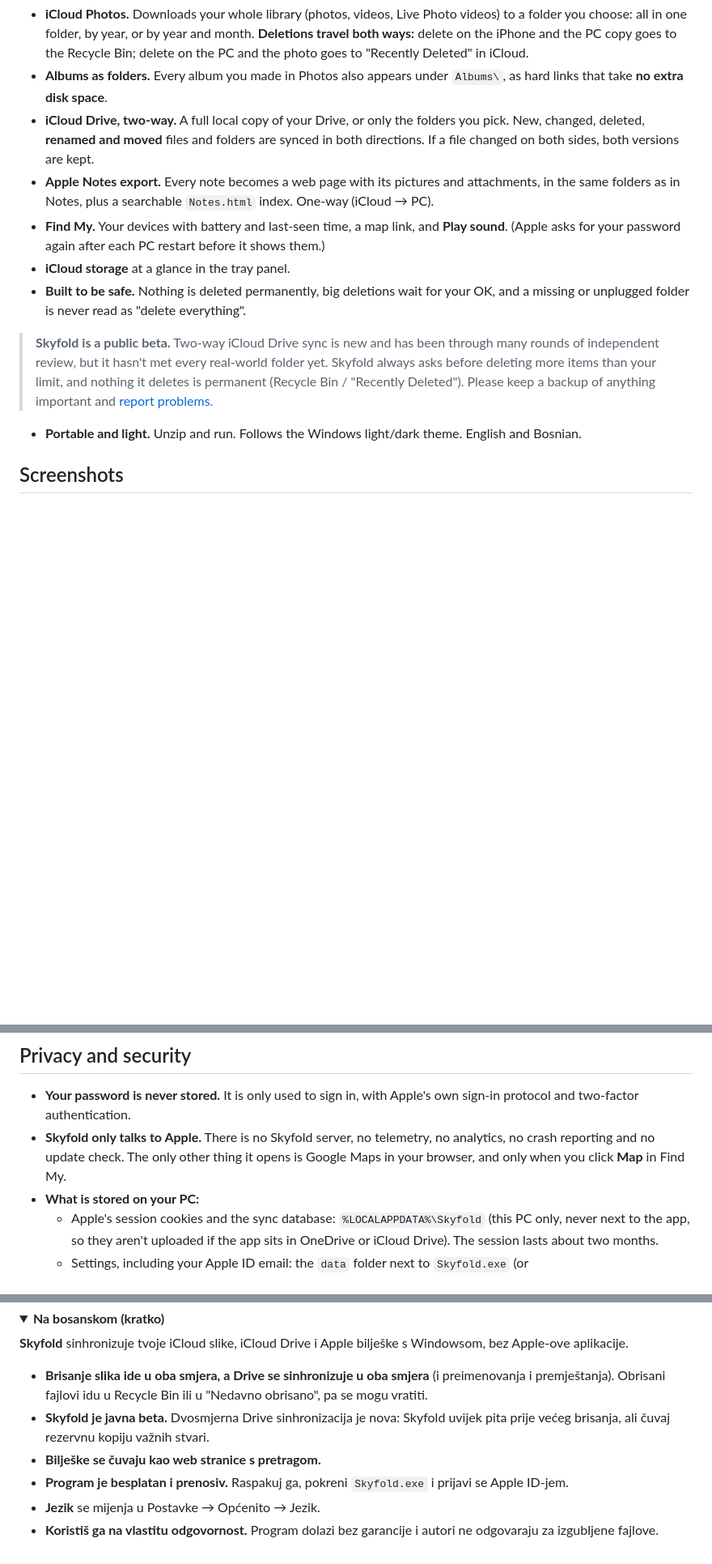
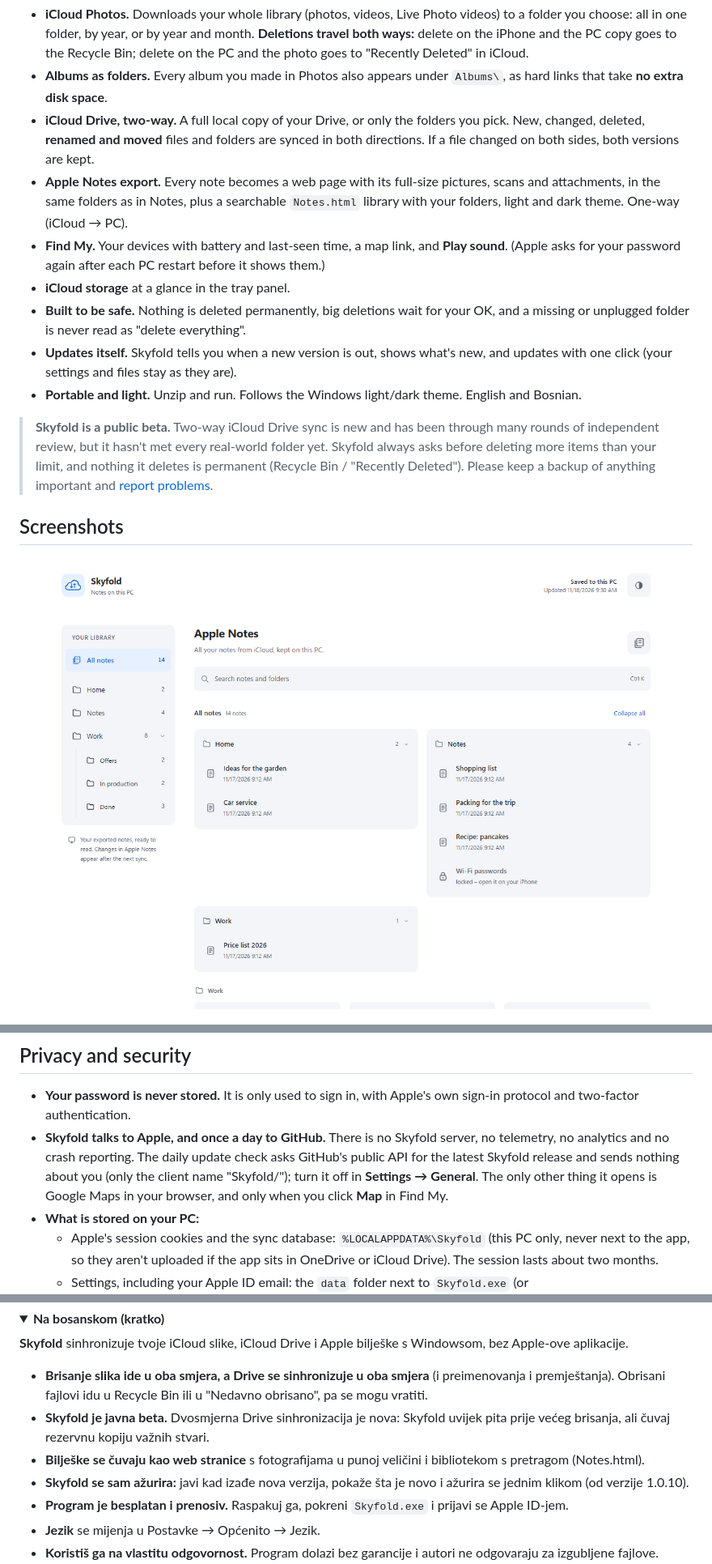
Before and after one commit to zoranmod/skyfold, a Markdown page: README.md, 3 parts joined by grey strips. Shown at 81% size. Rendered like a GitHub page; pictures changed too: docs/screenshots/notes-index.png (added); folded sections open; blank space fills up the shorter version.

Commit message:
README and SECURITY: in-app updates, the daily GitHub check, new Notes.html and update screenshots
Co-Authored-By: Claude Opus 5.5 <noreply@anthropic.com>

```diff
--- a/README.md
+++ b/README.md
@@ -29,16 +29,20 @@
 - **iCloud Photos.** Downloads your whole library (photos, videos, Live Photo videos) to a folder you choose: all in one folder, by year, or by year and month. **Deletions travel both ways:** delete on the iPhone and the PC copy goes to the Recycle Bin; delete on the PC and the photo goes to "Recently Deleted" in iCloud.
 - **Albums as folders.** Every album you made in Photos also appears under `Albums\`, as hard links that take **no extra disk space**.
 - **iCloud Drive, two-way.** A full local copy of your Drive, or only the folders you pick. New, changed, deleted, **renamed and moved** files and folders are synced in both directions. If a file changed on both sides, both versions are kept.
-- **Apple Notes export.** Every note becomes a web page with its pictures and attachments, in the same folders as in Notes, plus a searchable `Notes.html` index. One-way (iCloud → PC).
+- **Apple Notes export.** Every note becomes a web page with its full-size pictures, scans and attachments, in the same folders as in Notes, plus a searchable `Notes.html` library with your folders, light and dark theme. One-way (iCloud → PC).
 - **Find My.** Your devices with battery and last-seen time, a map link, and **Play sound**. (Apple asks for your password again after each PC restart before it shows them.)
 - **iCloud storage** at a glance in the tray panel.
 - **Built to be safe.** Nothing is deleted permanently, big deletions wait for your OK, and a missing or unplugged folder is never read as "delete everything".
+- **Updates itself.** Skyfold tells you when a new version is out, shows what's new, and updates with one click (your settings and files stay as they are).
+- **Portable and light.** Unzip and run. Follows the Windows light/dark theme. English and Bosnian.
 
 > **Skyfold is a public beta.** Two-way iCloud Drive sync is new and has been through many rounds of independent review, but it hasn't met every real-world folder yet. Skyfold always asks before deleting more items than your limit, and nothing it deletes is permanent (Recycle Bin / "Recently Deleted"). Please keep a backup of anything important and [report problems](https://github.com/zoranmod/skyfold/issues).
-- **Portable and light.** Unzip and run. Follows the Windows light/dark theme. English and Bosnian.
 
 ## Screenshots
 
+<p>
+  <img src="docs/screenshots/notes-index.png" width="880" alt="Notes.html: your Apple Notes as a searchable library with folders">
+</p>
 <p>
   <img src="docs/screenshots/first-run.png" width="360" alt="First run: choose the photos folder and layout">
   <img src="docs/screenshots/settings-drive.png" width="430" alt="Settings: iCloud Drive with chosen folders">
@@ -105,7 +112,7 @@ To uninstall, quit Skyfold, turn off *Start with Windows* first, then delete the
 ## Privacy and security
 
 - **Your password is never stored.** It is only used to sign in, with Apple's own sign-in protocol and two-factor authentication.
-- **Skyfold only talks to Apple.** There is no Skyfold server, no telemetry, no analytics, no crash reporting and no update check. The only other thing it opens is Google Maps in your browser, and only when you click **Map** in Find My.
+- **Skyfold talks to Apple, and once a day to GitHub.** There is no Skyfold server, no telemetry, no analytics and no crash reporting. The daily update check asks GitHub's public API for the latest Skyfold release and sends nothing about you (only the client name "Skyfold/<version>"); turn it off in **Settings → General**. The only other thing it opens is Google Maps in your browser, and only when you click **Map** in Find My.
 - **What is stored on your PC:**
   - Apple's session cookies and the sync database: `%LOCALAPPDATA%\Skyfold` (this PC only, never next to the app, so they aren't uploaded if the app sits in OneDrive or iCloud Drive). The session lasts about two months.
   - Settings, including your Apple ID email: the `data` folder next to `Skyfold.exe` (or `%LOCALAPPDATA%\Skyfold\data` if the program folder can't be written, e.g. under Program Files).
@@ -202,7 +209,8 @@ Skyfold is not affiliated with, endorsed by or sponsored by Apple Inc. Apple, iC
 
 - **Brisanje slika ide u oba smjera, a Drive se sinhronizuje u oba smjera** (i preimenovanja i premještanja). Obrisani fajlovi idu u Recycle Bin ili u "Nedavno obrisano", pa se mogu vratiti.
 - **Skyfold je javna beta.** Dvosmjerna Drive sinhronizacija je nova: Skyfold uvijek pita prije većeg brisanja, ali čuvaj rezervnu kopiju važnih stvari.
-- **Bilješke se čuvaju kao web stranice s pretragom.**
+- **Bilješke se čuvaju kao web stranice** s fotografijama u punoj veličini i bibliotekom s pretragom (Notes.html).
+- **Skyfold se sam ažurira:** javi kad izađe nova verzija, pokaže šta je novo i ažurira se jednim klikom (od verzije 1.0.10).
 - **Program je besplatan i prenosiv.** Raspakuj ga, pokreni `Skyfold.exe` i prijavi se Apple ID-jem.
 - **Jezik** se mijenja u Postavke → Općenito → Jezik.
 - **Koristiš ga na vlastitu odgovornost.** Program dolazi bez garancije i autori ne odgovaraju za izgubljene fajlove. Čuvaj vlastitu rezervnu kopiju.
```
Also changed, not shown: other parts of README.md (+4 -1 lines), SECURITY.md (+1 -1 lines), docs/screenshots/update.png (added).
